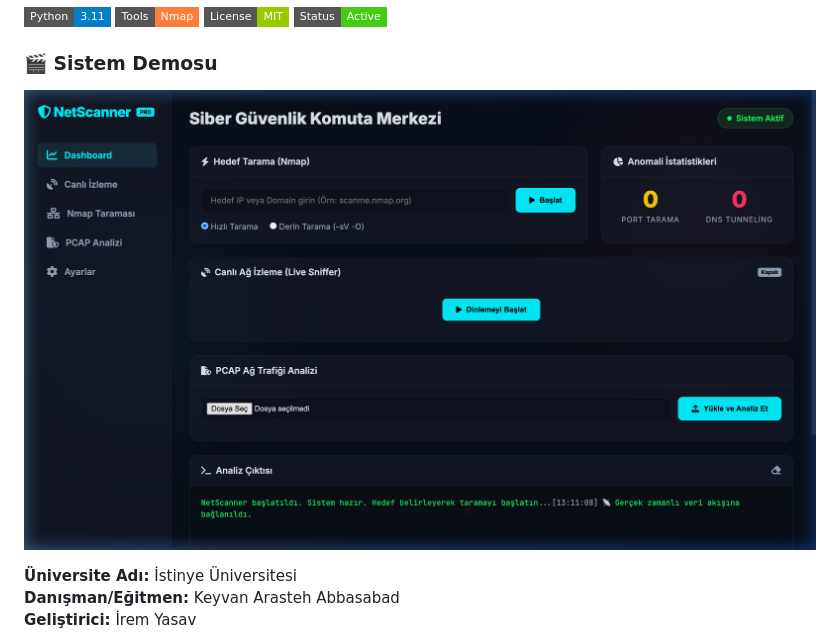
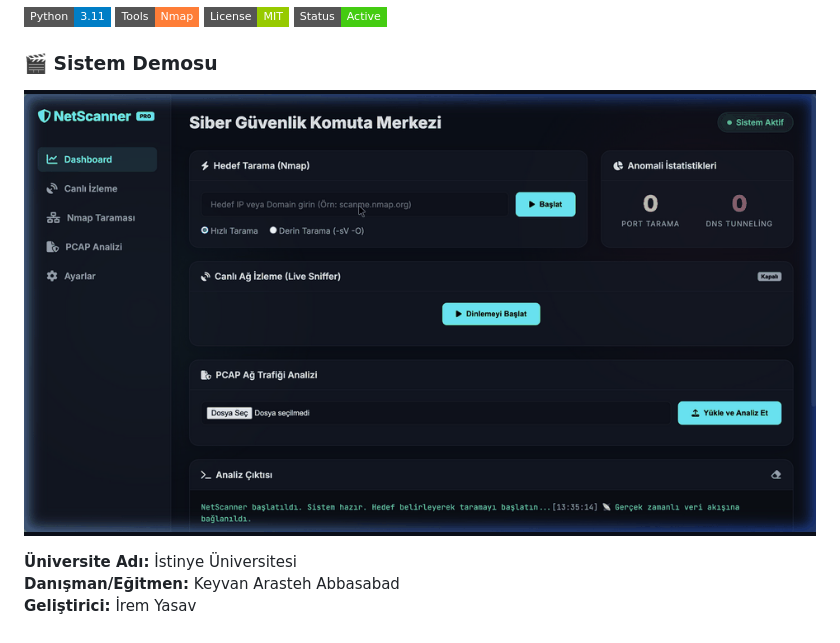
Before and after one commit to iremysv/NetScanner, a Markdown page: README.md, the part around the change. GitHub-like rendering; pictures changed too: Demo/netscanner_demo.gif (added), Demo/netscanner_demo.png; badges without logos.

Commit message:
docs(demo): add animated GIF dashboard demo to README

```diff
--- a/README.md
+++ b/README.md
@@ -7,7 +7,7 @@
 ![Python](https://img.shields.io/badge/Python-3.11-blue?style=flat-square&logo=python) ![Nmap](https://img.shields.io/badge/Tools-Nmap-orange?style=flat-square) ![License](https://img.shields.io/badge/License-MIT-green?style=flat-square) ![Status](https://img.shields.io/badge/Status-Active-brightgreen?style=flat-square)
 
 ### 🎬 Sistem Demosu
-![NetScanner Dashboard Demo](Demo/netscanner_demo.png)
+![NetScanner Dashboard Demo](Demo/netscanner_demo.gif)
 
 **Üniversite Adı:** İstinye Üniversitesi
 **Danışman/Eğitmen:** Keyvan Arasteh Abbasabad
```
